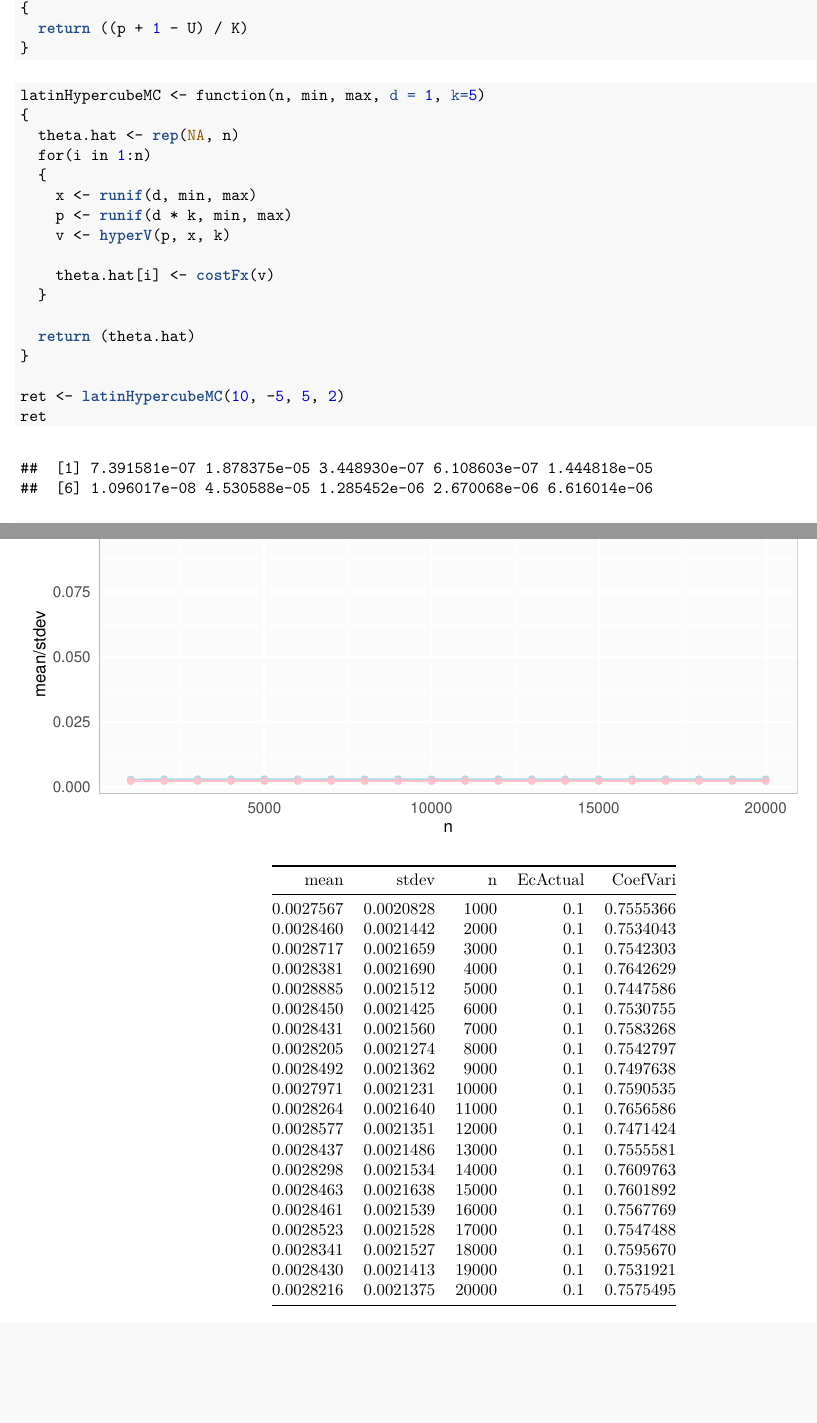
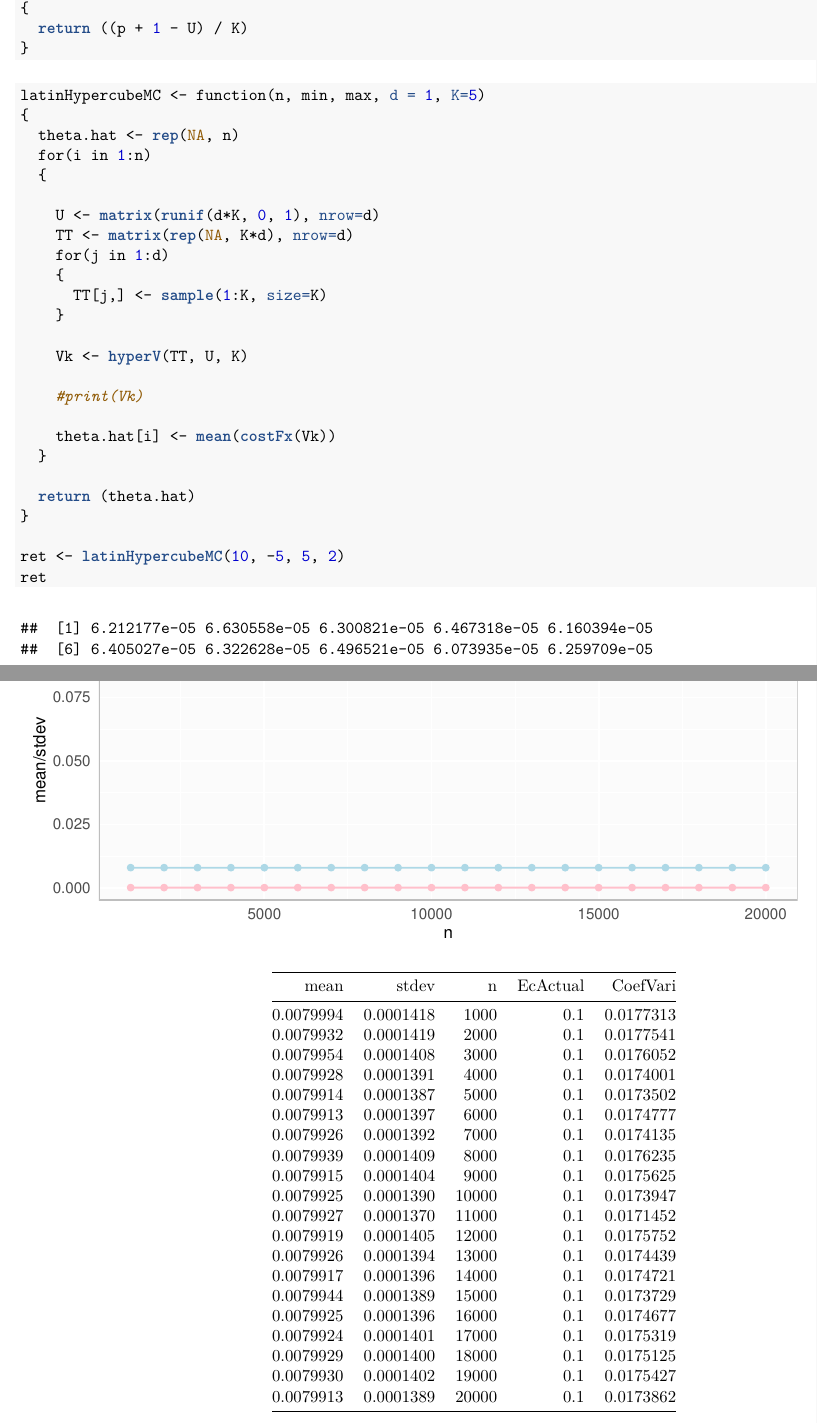
Before and after one commit to anhnguyendepocen/DATA604-SimulationModeling, an R Markdown document (04-MonteCarlo/Dittenhafer-Hw04.Rmd): two parts of pages 12 and 13 of 13, joined at a grey line, cut so that both start at the same text, the shorter picture padded with empty space. The pictures show the output file 04-MonteCarlo/Dittenhafer-Hw04.pdf that the author committed with the source.

Commit message:
LHS in work

````diff
--- a/04-MonteCarlo/Dittenhafer-Hw04.Rmd
+++ b/04-MonteCarlo/Dittenhafer-Hw04.Rmd
@@ -438,16 +438,24 @@ hyperV <- function(p, U, K)
 ```
 
 ```{r latinhypercube-monte-carlo}
-latinHypercubeMC <- function(n, min, max, d = 1, k=5)
+latinHypercubeMC <- function(n, min, max, d = 1, K=5)
 {
   theta.hat <- rep(NA, n)
   for(i in 1:n)
   {
-    x <- runif(d, min, max)
-    p <- runif(d * k, min, max)
-    v <- hyperV(p, x, k)
 
-    theta.hat[i] <- costFx(v)
+    U <- matrix(runif(d*K, 0, 1), nrow=d)
+    TT <- matrix(rep(NA, K*d), nrow=K)
+    for(j in 1:d)
+    {
+      TT[j,] <- sample(1:K, size=K)
+    }
+
+    Vk <- hyperV(TT, U, K)
+
+    #print(Vk)
+
+    theta.hat[i] <- mean(costFx(Vk))
   }
 
   return (theta.hat)
````
Also changed, not shown: 04-MonteCarlo/Dittenhafer-Hw04.pdf, 04-MonteCarlo/Dittenhafer-Hw04.Rmd (2 more changed lines).
